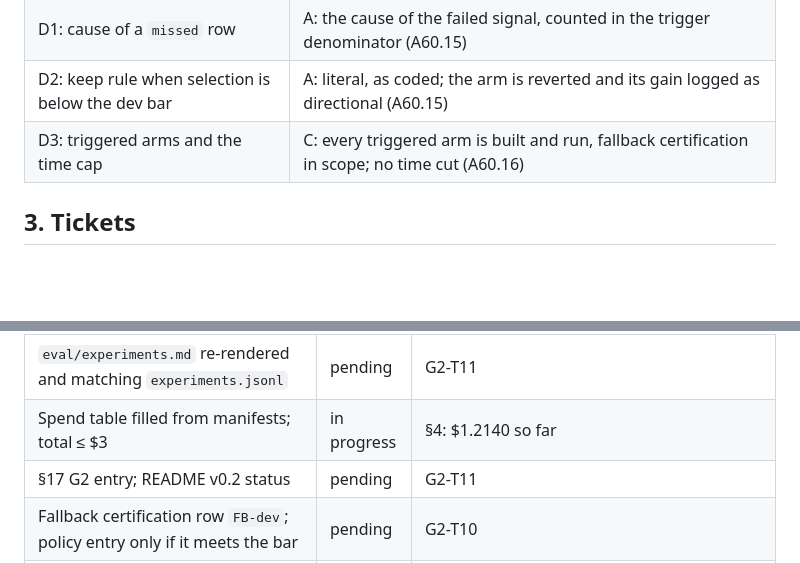
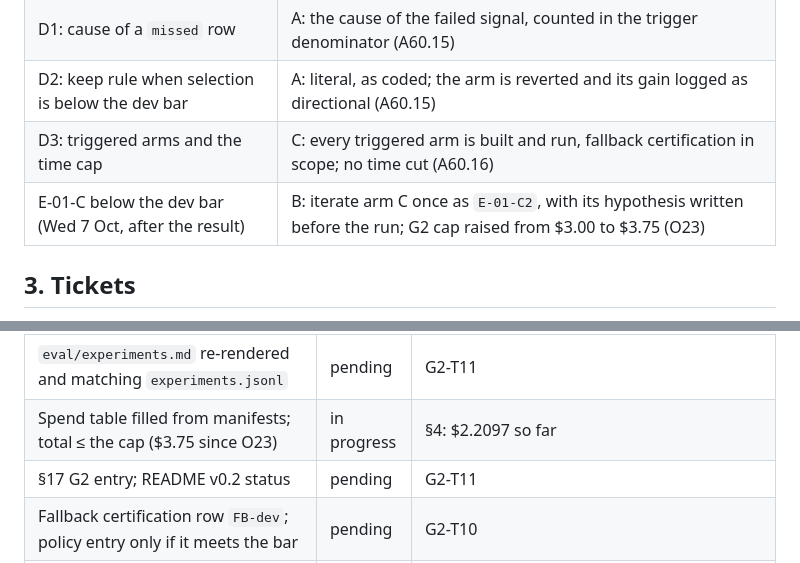
Before and after one commit to soneeee22000/oris-material-matcher, a Markdown page: docs/gates/G2.md, 2 parts joined by grey strips. Rendered like a GitHub page; blank space fills up the shorter version.

```diff
--- a/docs/gates/G2.md
+++ b/docs/gates/G2.md
@@ -36,6 +36,7 @@ From the owner, Tue 6 Oct, recorded in A59 (first three rows) and A60 (D1–D3).
 | D1: cause of a `missed` row                        | A: the cause of the failed signal, counted in the trigger denominator (A60.15)                          |
 | D2: keep rule when selection is below the dev bar  | A: literal, as coded; the arm is reverted and its gain logged as directional (A60.15)                   |
 | D3: triggered arms and the time cap                | C: every triggered arm is built and run, fallback certification in scope; no time cut (A60.16)          |
+| E-01-C below the dev bar (Wed 7 Oct, after the result) | B: iterate arm C once as `E-01-C2`, with its hypothesis written before the run; G2 cap raised from $3.00 to $3.75 (O23) |
 
 ## 3. Tickets
 
@@ -671,7 +688,7 @@ Status as of Tue 6 Oct 2026, evening.
 | Risk–coverage curves, precision by v, systematic-error share, precision by gap; each figure has a JSON sidecar test | done | `docs/gates/assets/`, `eval/report_v1.json`; SVGs written with CRLF (fix at G2-T11) |
 | Budget reservation counts the measured prefix (A63.2) | done | G2-A63 merge; O13 |
 | `eval/experiments.md` re-rendered and matching `experiments.jsonl` | pending | G2-T11 |
-| Spend table filled from manifests; total ≤ $3 | in progress | §4: $1.2140 so far |
+| Spend table filled from manifests; total ≤ the cap ($3.75 since O23) | in progress | §4: $2.2097 so far |
 | §17 G2 entry; README v0.2 status | pending | G2-T11 |
 | Fallback certification row `FB-dev`; policy entry only if it meets the bar | pending | G2-T10 |
 | `check_requirements`: not applicable at G2 (it needs full-file outputs, G4) | n/a | — |
```
Also changed, not shown: other parts of docs/gates/G2.md (+20 -4 lines).
